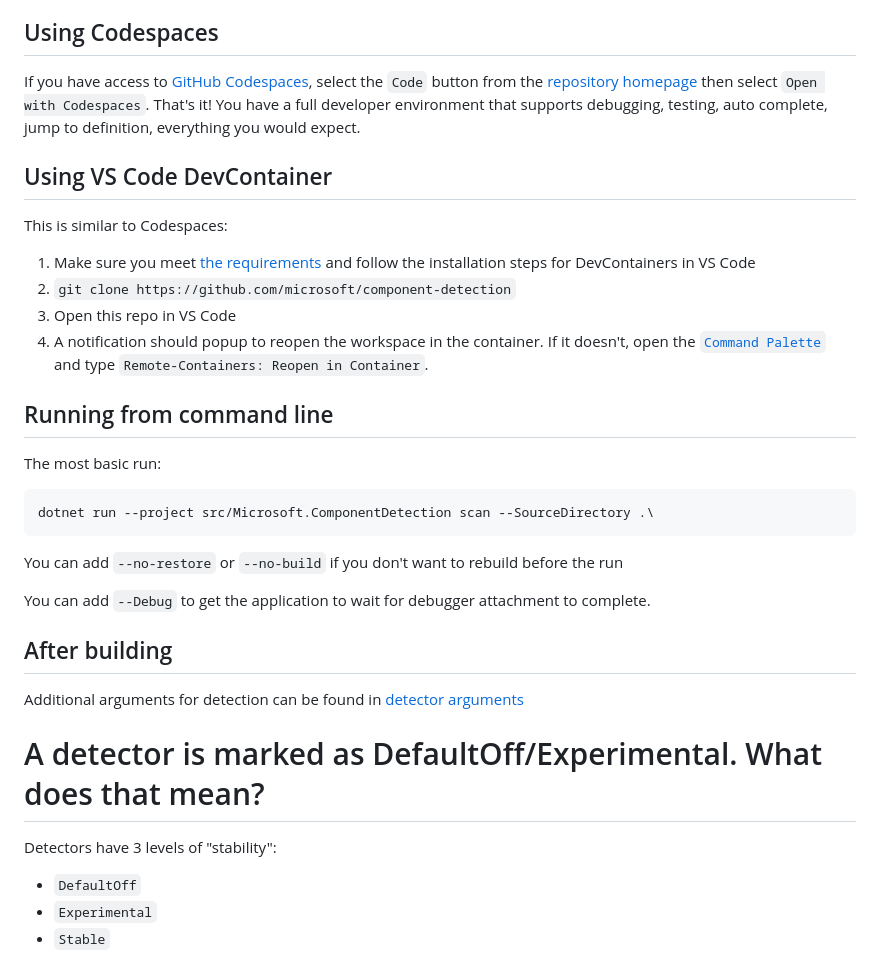
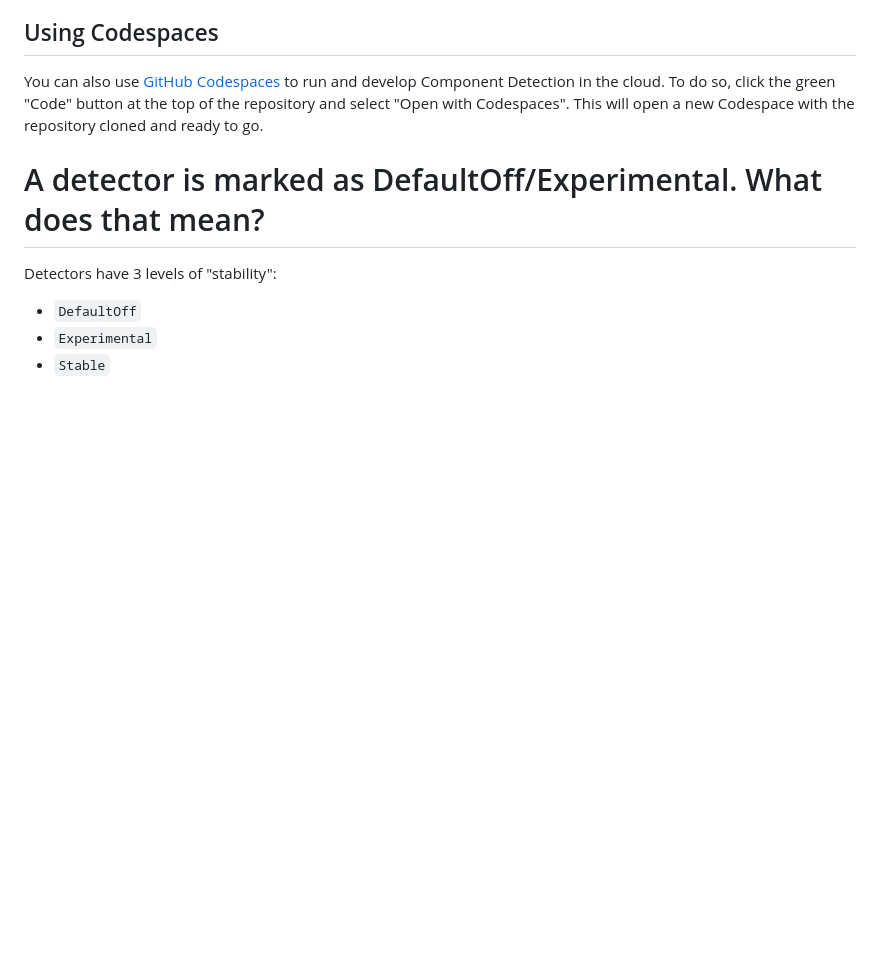
Before and after one commit to microsoft/component-detection, a Markdown page: README.md, the part around one of its changes. Drawn GitHub-style; blank space fills up the shorter version.

````diff
--- a/README.md
+++ b/README.md
@@ -59,28 +72,7 @@ From the base folder:
 
 ## Using Codespaces
 
-If you have access to [GitHub Codespaces](https://docs.github.com/en/free-pro-team@latest/github/developing-online-with-codespaces/about-codespaces), select the `Code` button from the [repository homepage](https://github.com/microsoft/component-detection) then select `Open with Codespaces`. That's it! You have a full developer environment that supports debugging, testing, auto complete, jump to definition, everything you would expect.
-
-## Using VS Code DevContainer
-
-This is similar to Codespaces:
-
-1. Make sure you meet [the requirements](https://code.visualstudio.com/docs/remote/containers#_getting-started) and follow the installation steps for DevContainers in VS Code
-1. `git clone https://github.com/microsoft/component-detection`
-1. Open this repo in VS Code
-1. A notification should popup to reopen the workspace in the container. If it doesn't, open the [`Command Palette`](https://code.visualstudio.com/docs/getstarted/tips-and-tricks#_command-palette) and type `Remote-Containers: Reopen in Container`.
-
-## Running from command line
-The most basic run:
-```
-dotnet run --project src/Microsoft.ComponentDetection scan --SourceDirectory .\
-```
-You can add `--no-restore` or `--no-build` if you don't want to rebuild before the run
-
-You can add `--Debug` to get the application to wait for debugger attachment to complete.
-
-## After building
-Additional arguments for detection can be found in [detector arguments](docs/detector-arguments.md)
+You can also use [GitHub Codespaces](https://docs.github.com/en/codespaces/overview) to run and develop Component Detection in the cloud. To do so, click the green "Code" button at the top of the repository and select "Open with Codespaces". This will open a new Codespace with the repository cloned and ready to go.
 
 # A detector is marked as DefaultOff/Experimental. What does that mean?
 
````
Also changed, not shown: other parts of README.md (+57 -41 lines), .github/component-detection-screenshot.png (added), .github/component-detection.png (added).
